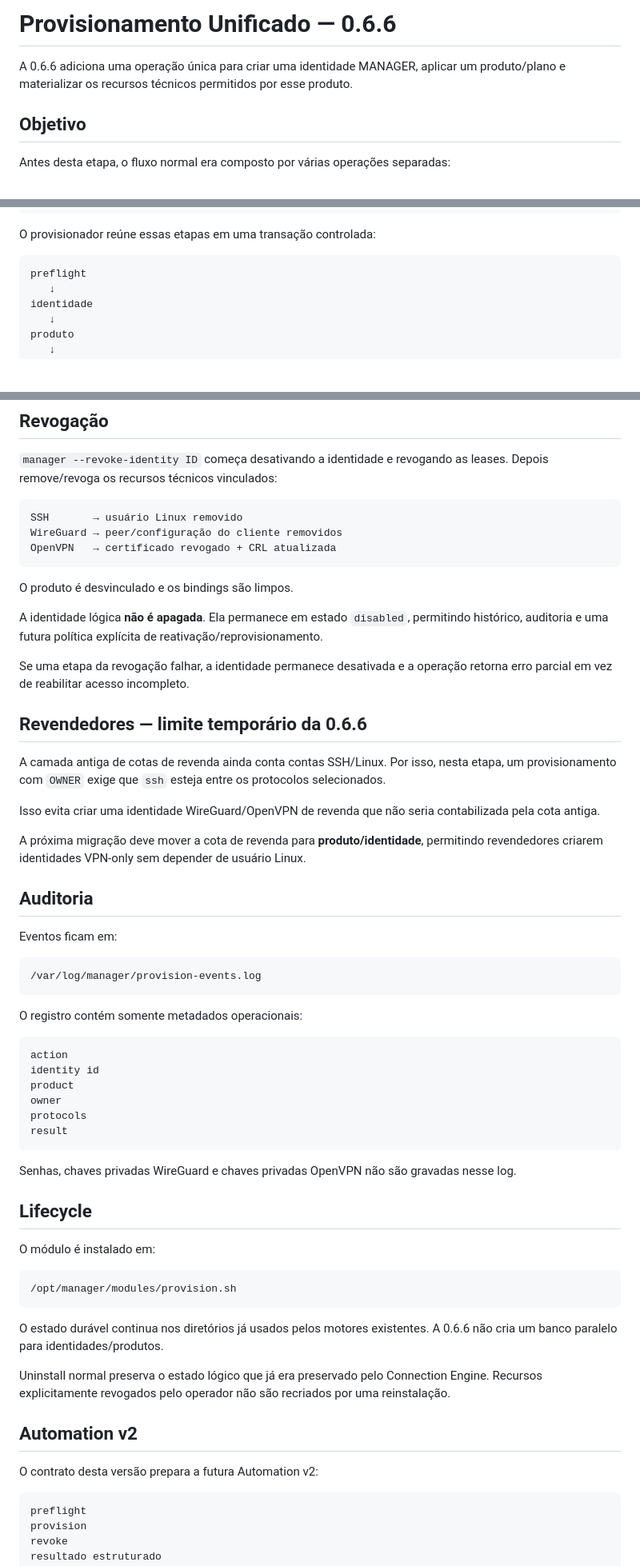
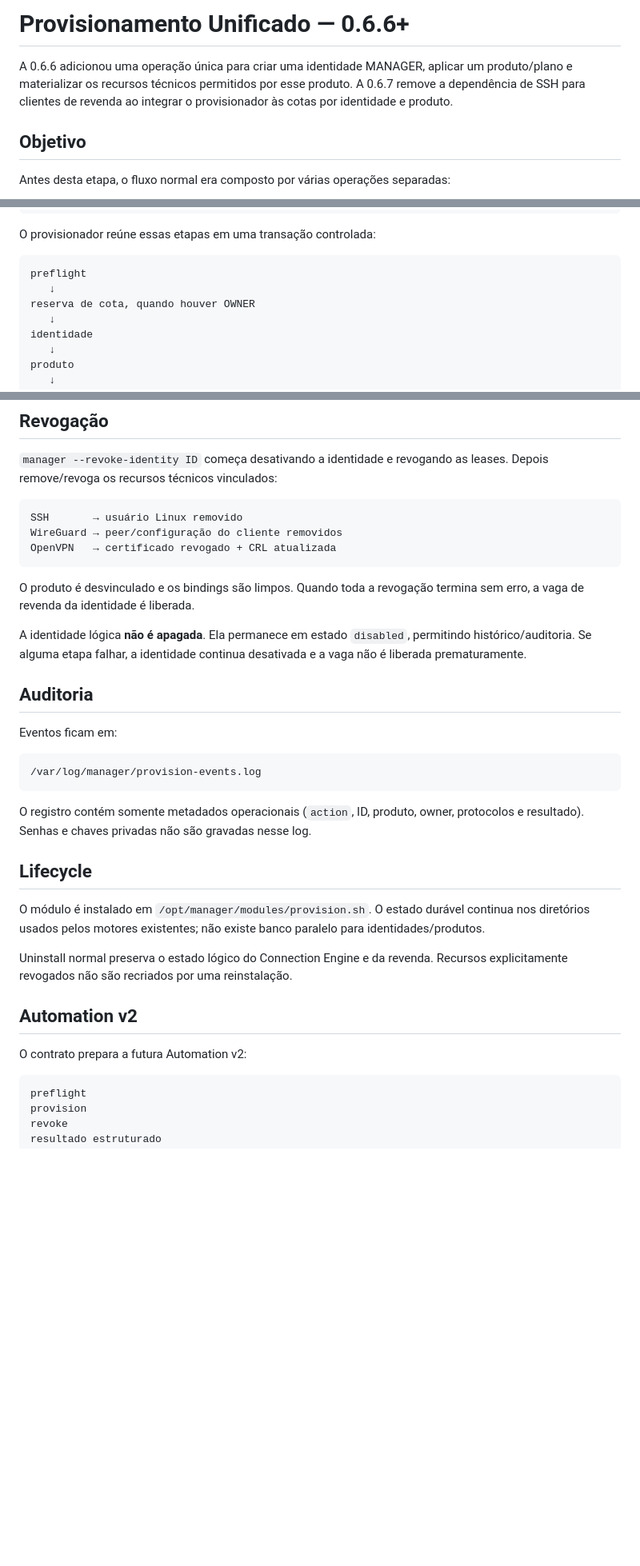
Before and after one commit to SrTristeSad/MANAGER, a Markdown page: docs/PROVISIONING.md, 3 parts joined by grey strips. Shown at 80% size. Drawn GitHub-style; blank space fills up the shorter version.

````diff
--- a/docs/PROVISIONING.md
+++ b/docs/PROVISIONING.md
@@ -1,6 +1,6 @@
-# Provisionamento Unificado — 0.6.6
+# Provisionamento Unificado — 0.6.6+
 
-A 0.6.6 adiciona uma operação única para criar uma identidade MANAGER, aplicar um produto/plano e materializar os recursos técnicos permitidos por esse produto.
+A 0.6.6 adicionou uma operação única para criar uma identidade MANAGER, aplicar um produto/plano e materializar os recursos técnicos permitidos por esse produto. A 0.6.7 remove a dependência de SSH para clientes de revenda ao integrar o provisionador às cotas por identidade e produto.
 
 ## Objetivo
 
@@ -20,6 +20,8 @@ O provisionador reúne essas etapas em uma transação controlada:
 
 ```text
 preflight
+   ↓
+reserva de cota, quando houver OWNER
    ↓
 identidade
    ↓
@@ -170,19 +177,9 @@ WireGuard → peer/configuração do cliente removidos
 OpenVPN   → certificado revogado + CRL atualizada
 ```
 
-O produto é desvinculado e os bindings são limpos.
+O produto é desvinculado e os bindings são limpos. Quando toda a revogação termina sem erro, a vaga de revenda da identidade é liberada.
 
-A identidade lógica **não é apagada**. Ela permanece em estado `disabled`, permitindo histórico, auditoria e uma futura política explícita de reativação/reprovisionamento.
-
-Se uma etapa da revogação falhar, a identidade permanece desativada e a operação retorna erro parcial em vez de reabilitar acesso incompleto.
-
-## Revendedores — limite temporário da 0.6.6
-
-A camada antiga de cotas de revenda ainda conta contas SSH/Linux. Por isso, nesta etapa, um provisionamento com `OWNER` exige que `ssh` esteja entre os protocolos selecionados.
-
-Isso evita criar uma identidade WireGuard/OpenVPN de revenda que não seria contabilizada pela cota antiga.
-
-A próxima migração deve mover a cota de revenda para **produto/identidade**, permitindo revendedores criarem identidades VPN-only sem depender de usuário Linux.
+A identidade lógica **não é apagada**. Ela permanece em estado `disabled`, permitindo histórico/auditoria. Se alguma etapa falhar, a identidade continua desativada e a vaga não é liberada prematuramente.
 
 ## Auditoria
 
@@ -192,34 +189,17 @@ Eventos ficam em:
 /var/log/manager/provision-events.log
 ```
 
-O registro contém somente metadados operacionais:
-
-```text
-action
-identity id
-product
-owner
-protocols
-result
-```
-
-Senhas, chaves privadas WireGuard e chaves privadas OpenVPN não são gravadas nesse log.
+O registro contém somente metadados operacionais (`action`, ID, produto, owner, protocolos e resultado). Senhas e chaves privadas não são gravadas nesse log.
 
 ## Lifecycle
 
-O módulo é instalado em:
+O módulo é instalado em `/opt/manager/modules/provision.sh`. O estado durável continua nos diretórios usados pelos motores existentes; não existe banco paralelo para identidades/produtos.
 
-```text
-/opt/manager/modules/provision.sh
-```
-
-O estado durável continua nos diretórios já usados pelos motores existentes. A 0.6.6 não cria um banco paralelo para identidades/produtos.
-
-Uninstall normal preserva o estado lógico que já era preservado pelo Connection Engine. Recursos explicitamente revogados pelo operador não são recriados por uma reinstalação.
+Uninstall normal preserva o estado lógico do Connection Engine e da revenda. Recursos explicitamente revogados não são recriados por uma reinstalação.
 
 ## Automation v2
 
-O contrato desta versão prepara a futura Automation v2:
+O contrato prepara a futura Automation v2:
 
 ```text
 preflight
````
Also changed, not shown: other parts of docs/PROVISIONING.md (+40 -35 lines).
